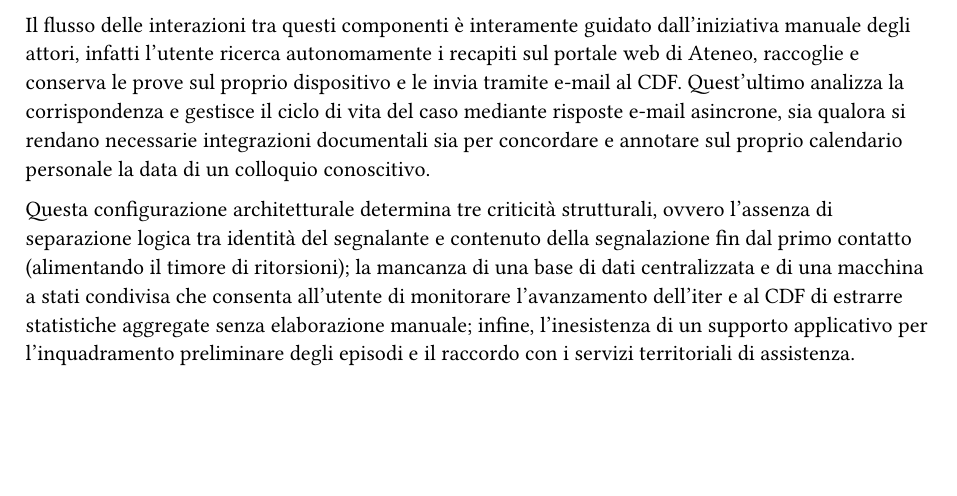
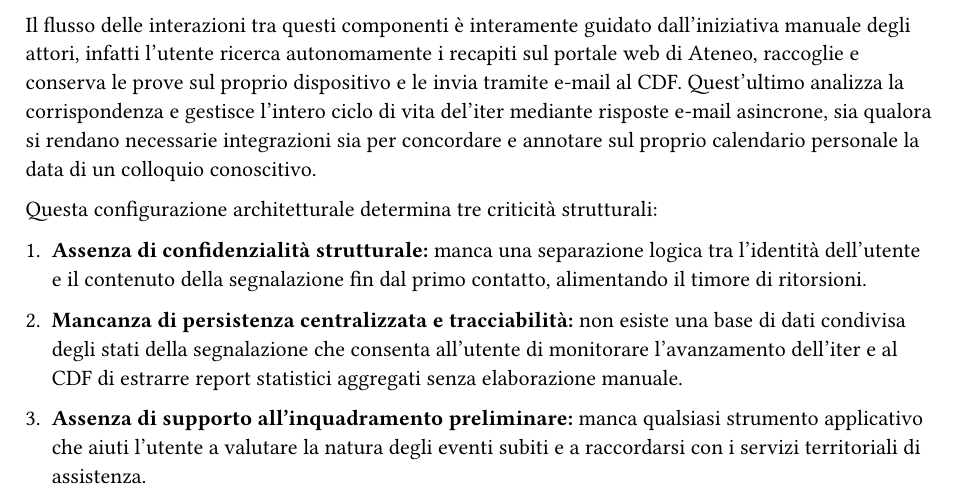
Before and after one commit to pharos-oss/pharos, a Typst document (docs/sdd/sections/architettura_corrente.typ): part of the page, cut so that both start at the same text, the shorter picture padded with empty space. Compiled offline with Typst 0.15.

```diff
--- a/docs/sdd/sections/architettura_corrente.typ
+++ b/docs/sdd/sections/architettura_corrente.typ
@@ -7,6 +7,12 @@
 - *Dispositivi personali degli utenti:* utilizzati autonomamente dagli studenti e dal personale universitario per raccogliere e archiviare localmente le evidenze (screenshot, documenti PDF, e-mail, registrazioni audio) prive di cifratura dedicata e di marcatura cronologica certificata.
 - *Strumenti personali del Consigliere di Fiducia:* casella di posta elettronica istituzionale, archivio locale e calendario personale adottati dal CDF per esaminare le segnalazioni, pianificare i colloqui e predisporre manualmente i riepiloghi statistici destinati al CUG.
 
-Il flusso delle interazioni tra questi componenti è interamente guidato dall'iniziativa manuale degli attori, infatti l'utente ricerca autonomamente i recapiti sul portale web di Ateneo, raccoglie e conserva le prove sul proprio dispositivo e le invia tramite e-mail al CDF. Quest'ultimo analizza la corrispondenza e gestisce il ciclo di vita del caso mediante risposte e-mail asincrone, sia qualora si rendano necessarie integrazioni documentali sia per concordare e annotare sul proprio calendario personale la data di un colloquio conoscitivo.
+Il flusso delle interazioni tra questi componenti è interamente guidato dall'iniziativa manuale degli attori, infatti l'utente ricerca autonomamente i recapiti sul portale web di Ateneo, raccoglie e conserva le prove sul proprio dispositivo e le invia tramite e-mail al CDF. Quest'ultimo analizza la corrispondenza e gestisce l'intero ciclo di vita del'iter mediante risposte e-mail asincrone, sia qualora si rendano necessarie integrazioni  sia per concordare e annotare sul proprio calendario personale la data di un colloquio conoscitivo.
 
-Questa configurazione architetturale determina tre criticità strutturali, ovvero l'assenza di separazione logica tra identità del segnalante e contenuto della segnalazione fin dal primo contatto (alimentando il timore di ritorsioni); la mancanza di una base di dati centralizzata e di una macchina a stati condivisa che consenta all'utente di monitorare l'avanzamento dell'iter e al CDF di estrarre statistiche aggregate senza elaborazione manuale; infine, l'inesistenza di un supporto applicativo per l'inquadramento preliminare degli episodi e il raccordo con i servizi territoriali di assistenza.
+Questa configurazione architetturale determina tre criticità strutturali:
+
+1. *Assenza di confidenzialità strutturale:* manca una separazione logica tra l'identità dell'utente e il contenuto della segnalazione fin dal primo contatto, alimentando il timore di ritorsioni.
+
+2. *Mancanza di persistenza centralizzata e tracciabilità:* non esiste una base di dati condivisa degli stati della segnalazione che consenta all'utente di monitorare l'avanzamento dell'iter e al CDF di estrarre report statistici aggregati senza elaborazione manuale.
+
+3. *Assenza di supporto all'inquadramento preliminare:* manca qualsiasi strumento applicativo che aiuti l'utente a valutare la natura degli eventi subiti e a raccordarsi con i servizi territoriali di assistenza.
```
Also changed, not shown: docs/sdd/sections/architettura_proposta.typ (+3 -3 lines).
